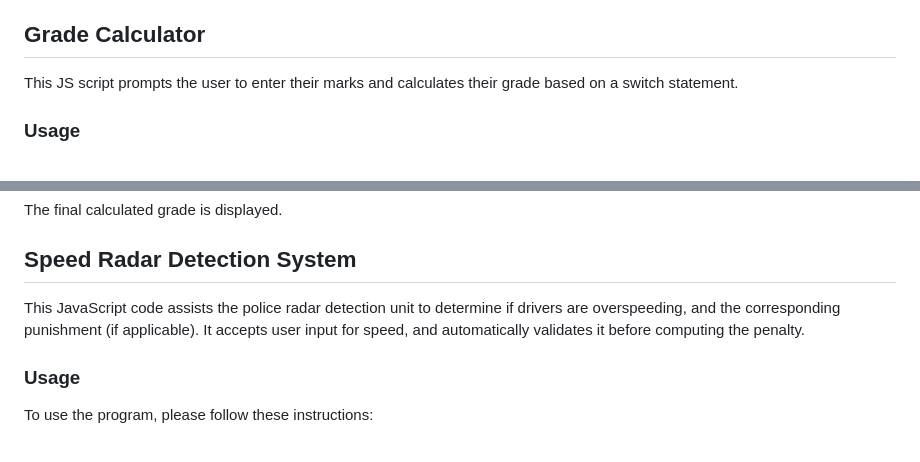
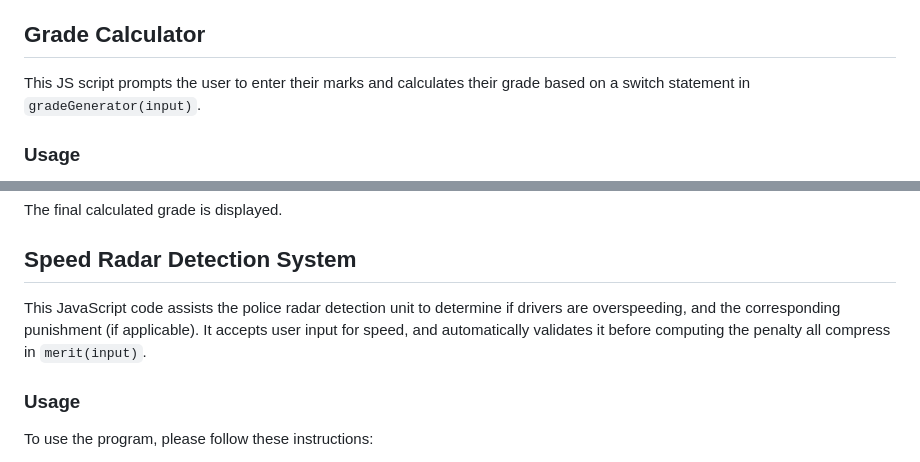
Before and after one commit to edd-ie/WK1-Code-Challenge, a Markdown page: README.md, 2 parts joined by grey strips. Drawn GitHub-style.

````diff
--- a/README.md
+++ b/README.md
@@ -8,7 +8,7 @@ A multifunction project used to solve different asked prompts
 
 
 ## Grade Calculator
-This JS script prompts the user to enter their marks and calculates their grade based on a switch statement.
+This JS script prompts the user to enter their marks and calculates their grade based on a switch statement in ```gradeGenerator(input)```.
 
 ### Usage
 The initial value of the variable grade is undefined.
@@ -25,7 +25,7 @@ The final calculated grade is displayed.
 
 
 ## Speed Radar Detection System
-This JavaScript code assists the police radar detection unit to determine if drivers are overspeeding, and the corresponding punishment (if applicable). It accepts user input for speed, and automatically validates it before computing the penalty.
+This JavaScript code assists the police radar detection unit to determine if drivers are overspeeding, and the corresponding punishment (if applicable). It accepts user input for speed, and automatically validates it before computing the penalty all compress in ```merit(input)```.
 
 ### Usage
 To use the program, please follow these instructions:
````
